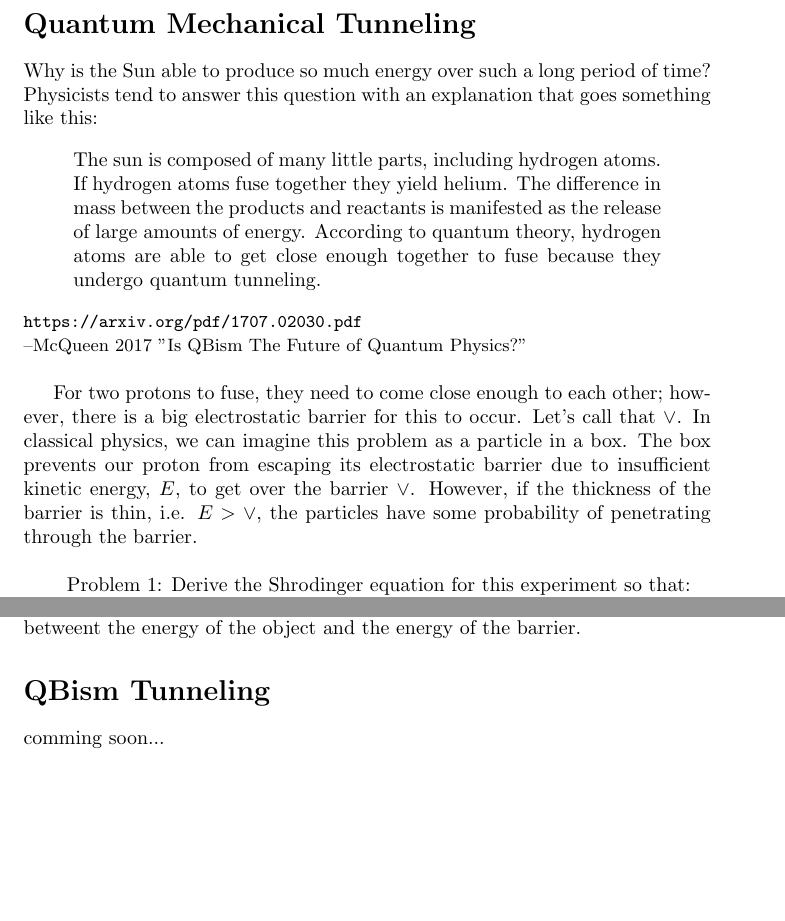
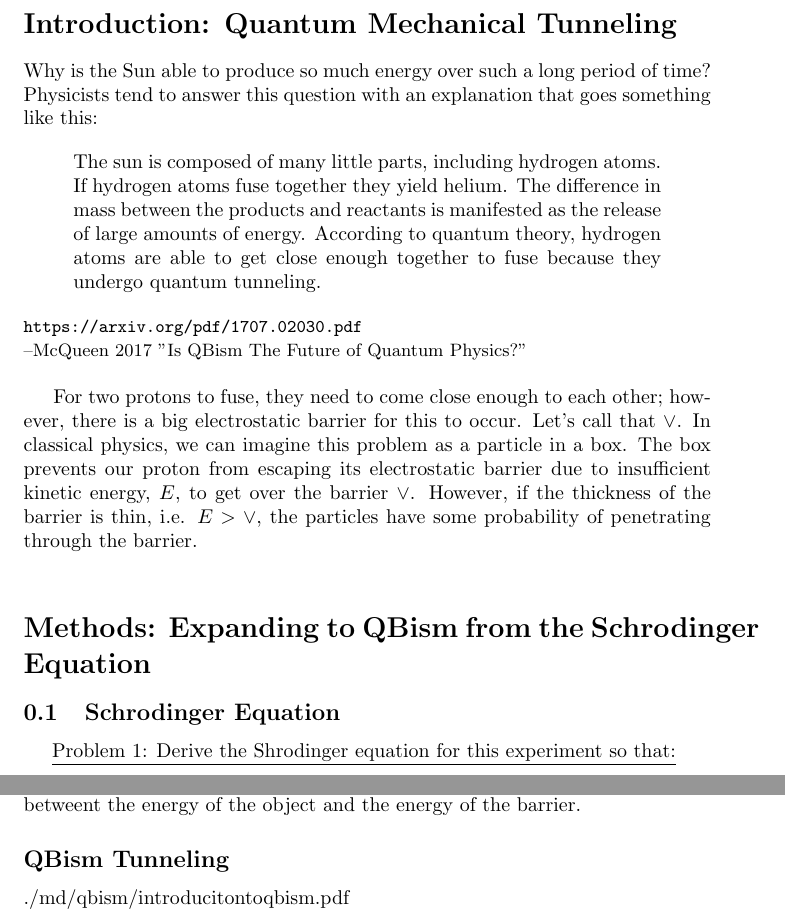
Before and after one commit to marneylc/chemodatascience, a LaTeX document (md/qbism/stars.tex): two parts of pages 1 and 2 of 2, joined at a grey line, cut so that both start at the same text, the shorter picture padded with empty space. Compiled offline with pdfLaTeX.

Commit message:
intro to qbism

```diff
--- a/md/qbism/stars.tex
+++ b/md/qbism/stars.tex
@@ -3,7 +3,7 @@
 \usepackage{url}
 \begin{document}
 
-\section*{Quantum Mechanical Tunneling}
+\section*{Introduction: Quantum Mechanical Tunneling}
 Why is the Sun able to produce so much energy over such a long period of time? Physicists tend to answer this question with an explanation that goes something like this:
 
 \begin{quote} The sun is composed of many little parts, including hydrogen atoms. If hydrogen atoms fuse together they yield helium. The difference in mass between the products and reactants is manifested as the release of large amounts of energy. According to quantum theory, hydrogen atoms are able to get close enough together to fuse because they undergo quantum tunneling.
@@ -13,6 +13,8 @@ Why is the Sun able to produce so much energy over such a long period of time? P
 
 For two protons to fuse, they need to come close enough to each other; however, there is a big electrostatic barrier for this to occur. Let's call that $\vee$. In classical physics, we can imagine this problem as a particle in a box. The box prevents our proton from escaping its electrostatic barrier due to insufficient kinetic energy, $E$, to get over the barrier $\vee$. However, if the thickness of the barrier is thin, i.e. $E > \vee$, the particles have some probability of penetrating through the barrier.\\
 
+\section*{Methods: Expanding to QBism from the Schrodinger Equation}
+\subsection{Schrodinger Equation}
 \underline{Problem 1: Derive the Shrodinger equation for this experiment so that:}
 \medskip
 {\centering
@@ -43,6 +45,6 @@ For a quantum particle to appreciably tunnel through a barrier three conditions
 
 The probability of an object tunneling through a barrier decreases with the object's increasing mass and decreases with the magnitude of the difference betweent the energy of the object and the energy of the barrier.
 
-\section*{QBism Tunneling}
-comming soon...
+\subsection*{QBism Tunneling}
+./md/qbism/introducitontoqbism.pdf
 \end{document}
```
Also changed, not shown: md/qbism/introducitontoqbism.pdf (added).
